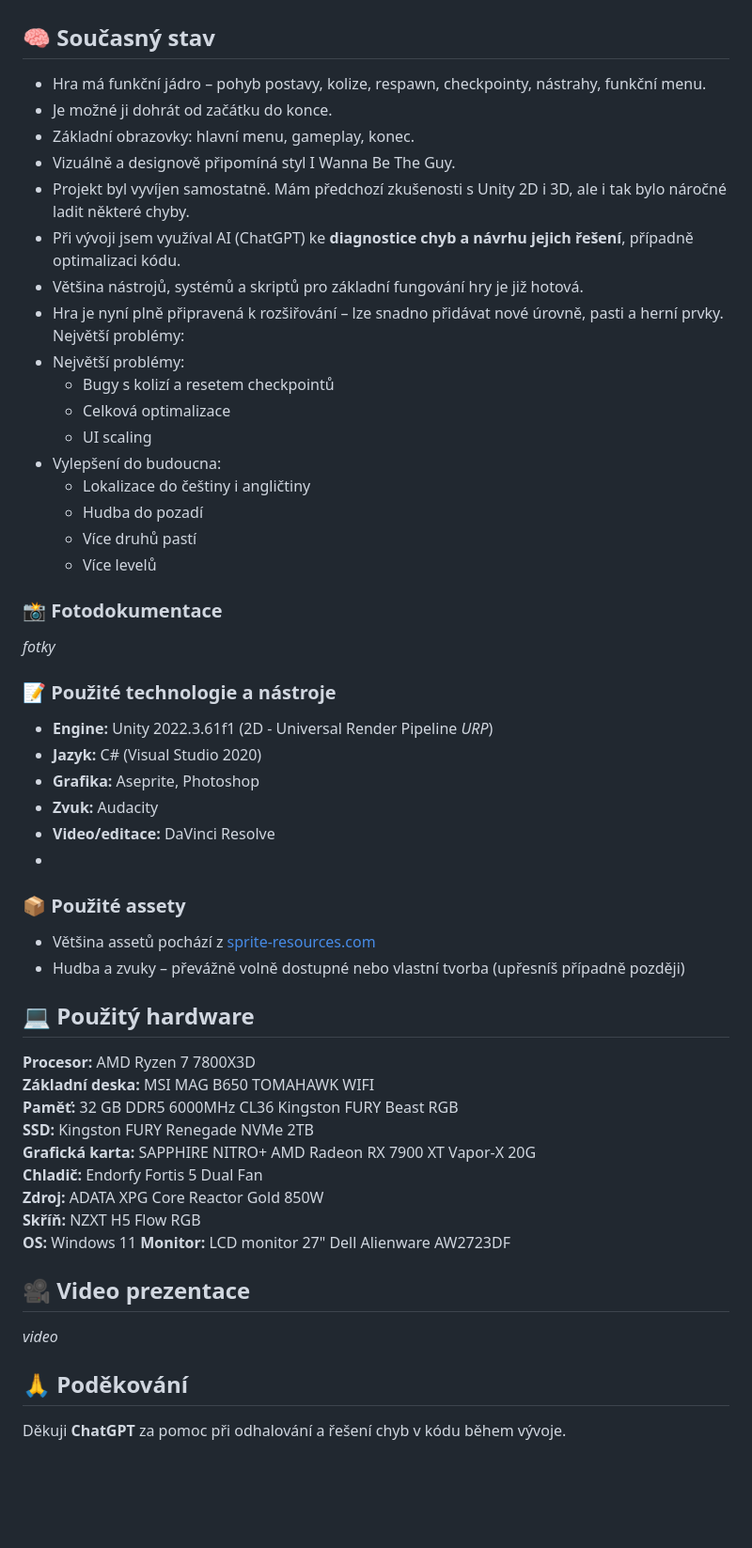
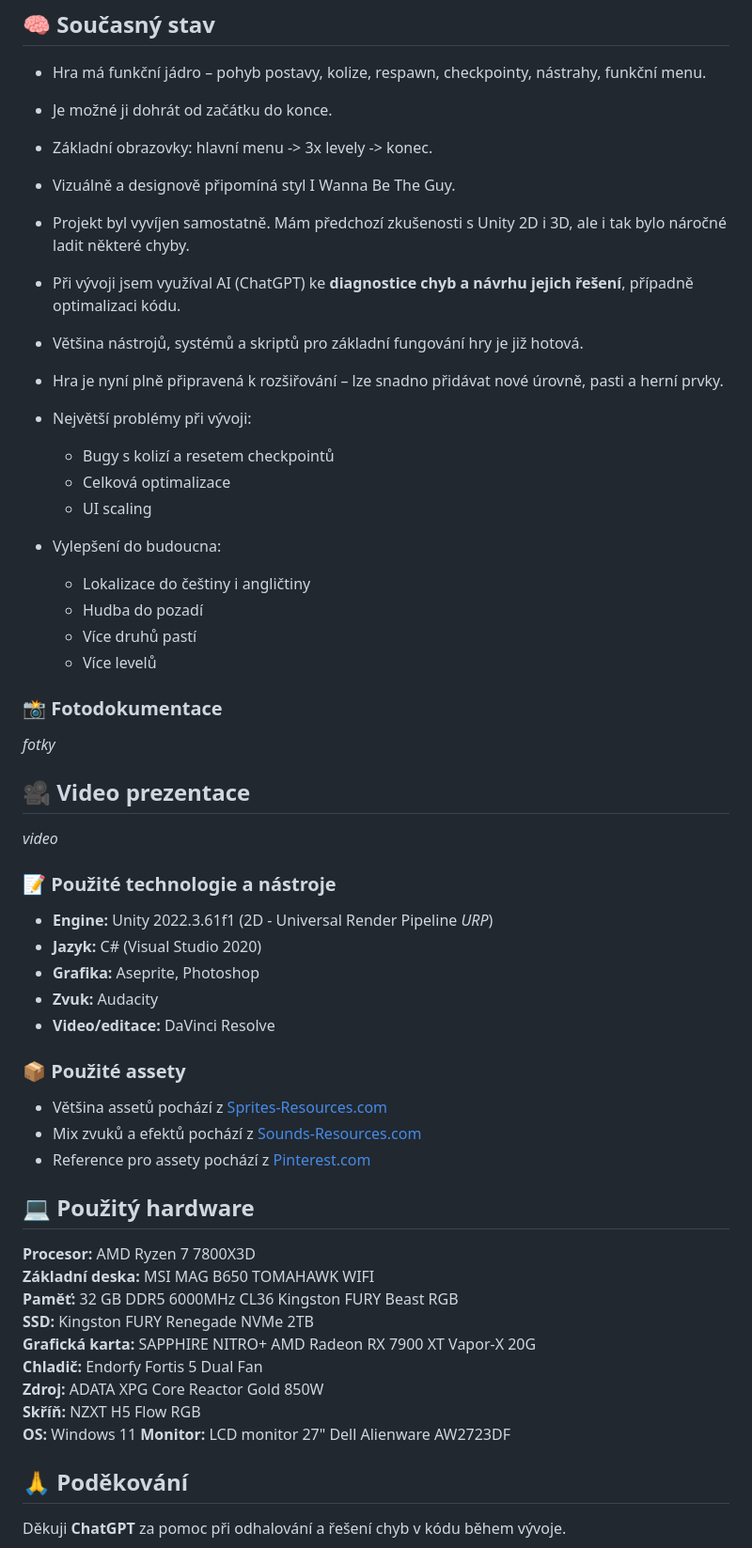
Before and after one commit to JirkaLime/Hra-v-Unity, a Markdown page: README.md, the part around the change. Shown at 94% size. Drawn GitHub-style; blank space fills up the shorter version.

```diff
--- a/README.md
+++ b/README.md
@@ -11,14 +11,14 @@ Projekt byl vytvořen jako součást školní výuky, samostatně a od nuly.
 ## 🧠 Současný stav
 - Hra má funkční jádro – pohyb postavy, kolize, respawn, checkpointy, nástrahy, funkční menu.
 - Je možné ji dohrát od začátku do konce.
-- Základní obrazovky: hlavní menu, gameplay, konec.
+- Základní obrazovky: hlavní menu -> 3x levely -> konec.
 - Vizuálně a designově připomíná styl I Wanna Be The Guy.
 - Projekt byl vyvíjen samostatně. Mám předchozí zkušenosti s Unity 2D i 3D, ale i tak bylo náročné ladit některé chyby.
 - Při vývoji jsem využíval AI (ChatGPT) ke **diagnostice chyb a návrhu jejich řešení**, případně optimalizaci kódu.
 - Většina nástrojů, systémů a skriptů pro základní fungování hry je již hotová.
 - Hra je nyní plně připravená k rozšiřování – lze snadno přidávat nové úrovně, pasti a herní prvky.
-Největší problémy:
-- Největší problémy:
+
+- Největší problémy při vývoji:
   - Bugy s kolizí a resetem checkpointů
   - Celková optimalizace
   - UI scaling
@@ -31,17 +31,20 @@ Největší problémy:
 ### 📸 Fotodokumentace
 *fotky*
 
+## 🎥 Video prezentace
+*video*
+
 ### 📝 Použité technologie a nástroje
 - **Engine:** Unity 2022.3.61f1 (2D - Universal Render Pipeline *URP*)
 - **Jazyk:** C# (Visual Studio 2020)
 - **Grafika:** Aseprite, Photoshop
 - **Zvuk:** Audacity
 - **Video/editace:** DaVinci Resolve
--
 
 ### 📦 Použité assety
-- Většina assetů pochází z [sprite-resources.com](https://www.spriters-resource.com/)
-- Hudba a zvuky – převážně volně dostupné nebo vlastní tvorba (upřesníš případně později)
+- Většina assetů pochází z [Sprites-Resources.com](https://www.spriters-resource.com/)
+- Mix zvuků a efektů pochází z [Sounds-Resources.com](https://www.sounds-resource.com/)
+- Reference pro assety pochází z [Pinterest.com](https://cz.pinterest.com/)
 
 ## 💻 Použitý hardware
 **Procesor:** AMD Ryzen 7 7800X3D
@@ -54,10 +57,6 @@ Největší problémy:
 **Skříň:** NZXT H5 Flow RGB
 **OS:** Windows 11
 **Monitor:** LCD monitor 27" Dell Alienware AW2723DF
-
-
-## 🎥 Video prezentace
-*video*
 
 ## 🙏 Poděkování
 Děkuji **ChatGPT** za pomoc při odhalování a řešení chyb v kódu během vývoje.
```
